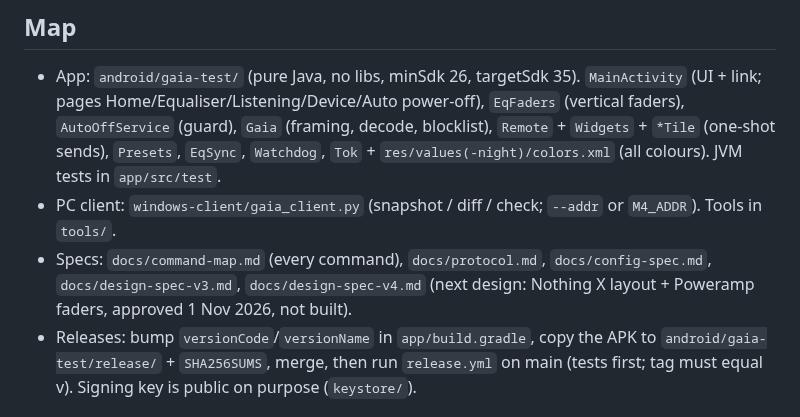
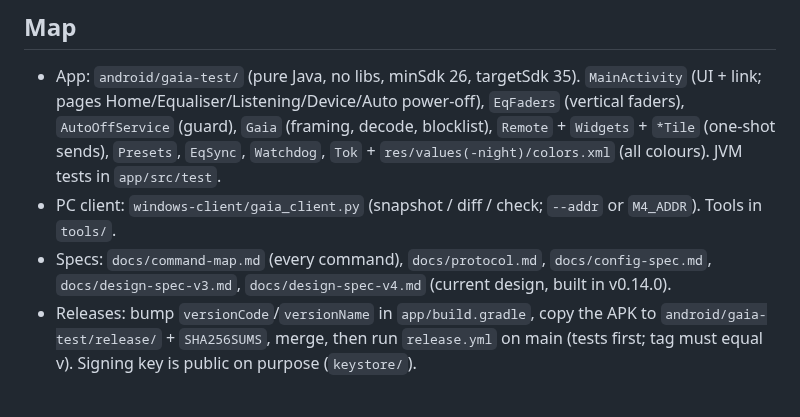
Before and after one commit to rayane1817/momentum4-auto-off, a Markdown page: CLAUDE.md, the part around the change. Drawn GitHub-style.

Commit message:
docs: CLAUDE.md, design v4 is built (v0.14.0)
Co-Authored-By: Claude Opus 5.5 <noreply@anthropic.com>
Claude-Session: https://claude.ai/code/session_0148UZ4RqofYZNRXKi9nyrug

```diff
--- a/CLAUDE.md
+++ b/CLAUDE.md
@@ -28,7 +28,7 @@ Full history and test log T1-T42: `docs/history.md`. Read it only when a task ne
 ## Map
 - App: `android/gaia-test/` (pure Java, no libs, minSdk 26, targetSdk 35). `MainActivity` (UI + link; pages Home/Equaliser/Listening/Device/Auto power-off), `EqFaders` (vertical faders), `AutoOffService` (guard), `Gaia` (framing, decode, blocklist), `Remote` + `Widgets` + `*Tile` (one-shot sends), `Presets`, `EqSync`, `Watchdog`, `Tok` + `res/values(-night)/colors.xml` (all colours). JVM tests in `app/src/test`.
 - PC client: `windows-client/gaia_client.py` (snapshot / diff / check; `--addr` or `M4_ADDR`). Tools in `tools/`.
-- Specs: `docs/command-map.md` (every command), `docs/protocol.md`, `docs/config-spec.md`, `docs/design-spec-v3.md`, `docs/design-spec-v4.md` (next design: Nothing X layout + Poweramp faders, approved 1 Nov 2026, not built).
+- Specs: `docs/command-map.md` (every command), `docs/protocol.md`, `docs/config-spec.md`, `docs/design-spec-v3.md`, `docs/design-spec-v4.md` (current design, built in v0.14.0).
 - Releases: bump `versionCode`/`versionName` in `app/build.gradle`, copy the APK to `android/gaia-test/release/` + `SHA256SUMS`, merge, then run `release.yml` on main (tests first; tag must equal v<versionName>). Signing key is public on purpose (`keystore/`).
 
 ## How to work (token budget)
```
